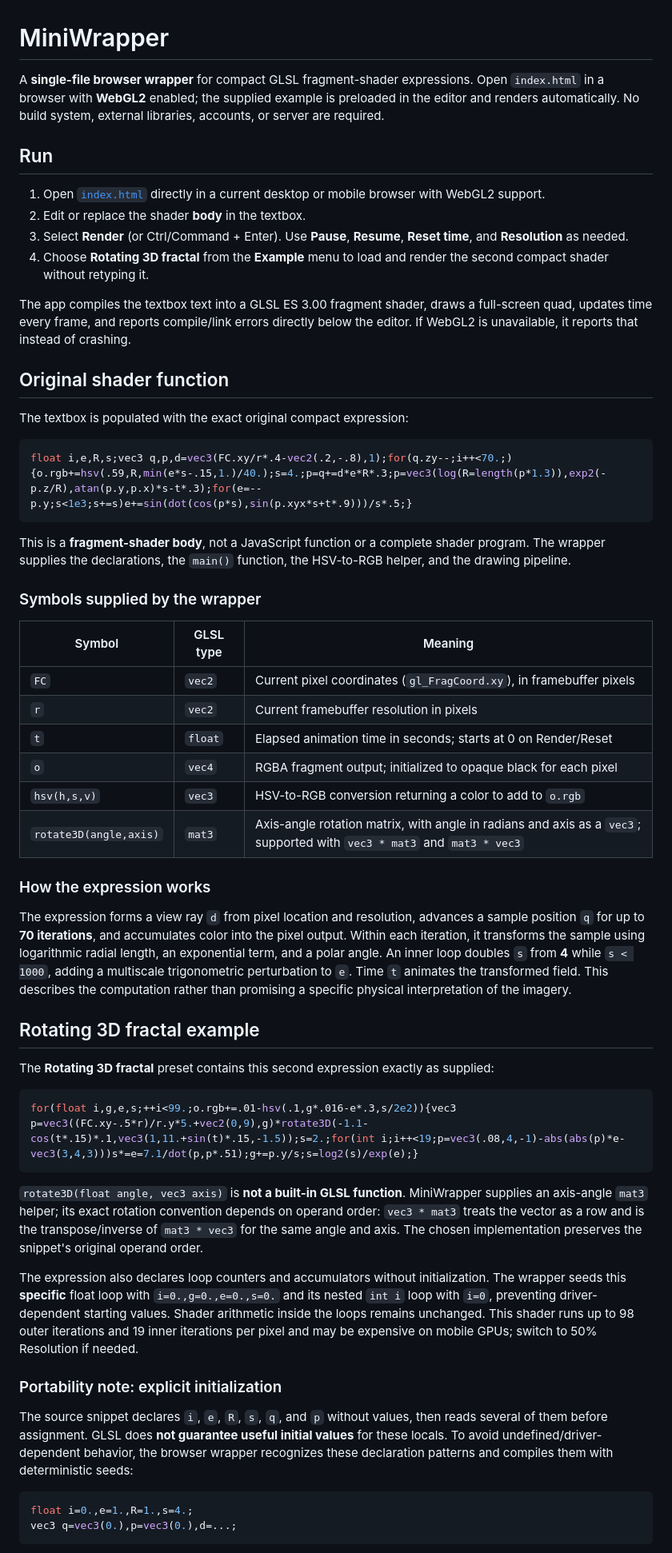
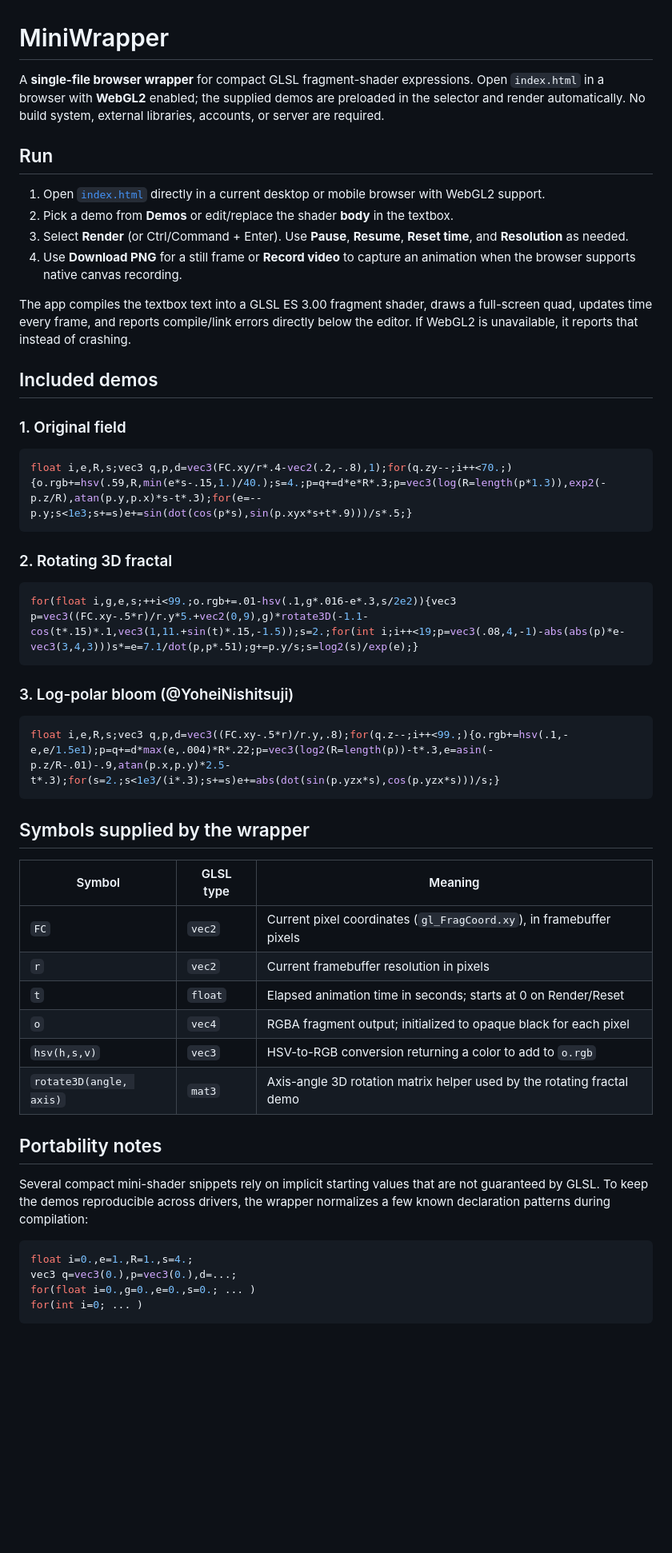
Before and after one commit to slmcav/MiniWrapper, a Markdown page: README.md, the part around one of its changes. Shown at 80% size. GitHub-like rendering; blank space fills up the shorter version.

Commit message:
Document demo attribution and PNG WebM MP4 exports

````diff
--- a/README.md
+++ b/README.md
@@ -1,27 +1,37 @@
 # MiniWrapper
 
-A **single-file browser wrapper** for compact GLSL fragment-shader expressions. Open `index.html` in a browser with **WebGL2** enabled; the supplied example is preloaded in the editor and renders automatically. No build system, external libraries, accounts, or server are required.
+A **single-file browser wrapper** for compact GLSL fragment-shader expressions. Open `index.html` in a browser with **WebGL2** enabled; the supplied demos are preloaded in the selector and render automatically. No build system, external libraries, accounts, or server are required.
 
 ## Run
 
 1. Open [`index.html`](index.html) directly in a current desktop or mobile browser with WebGL2 support.
-2. Edit or replace the shader **body** in the textbox.
+2. Pick a demo from **Demos** or edit/replace the shader **body** in the textbox.
 3. Select **Render** (or Ctrl/Command + Enter). Use **Pause**, **Resume**, **Reset time**, and **Resolution** as needed.
-4. Choose **Rotating 3D fractal** from the **Example** menu to load and render the second compact shader without retyping it.
+4. Use **Download PNG** for a still frame or **Record video** to capture an animation when the browser supports native canvas recording.
 
 The app compiles the textbox text into a GLSL ES 3.00 fragment shader, draws a full-screen quad, updates time every frame, and reports compile/link errors directly below the editor. If WebGL2 is unavailable, it reports that instead of crashing.
 
-## Original shader function
+## Included demos
 
-The textbox is populated with the exact original compact expression:
+### 1. Original field
 
 ```glsl
 float i,e,R,s;vec3 q,p,d=vec3(FC.xy/r*.4-vec2(.2,-.8),1);for(q.zy--;i++<70.;){o.rgb+=hsv(.59,R,min(e*s-.15,1.)/40.);s=4.;p=q+=d*e*R*.3;p=vec3(log(R=length(p*1.3)),exp2(-p.z/R),atan(p.y,p.x)*s-t*.3);for(e=--p.y;s<1e3;s+=s)e+=sin(dot(cos(p*s),sin(p.xyx*s+t*.9)))/s*.5;}
 ```
 
-This is a **fragment-shader body**, not a JavaScript function or a complete shader program. The wrapper supplies the declarations, the `main()` function, the HSV-to-RGB helper, and the drawing pipeline.
+### 2. Rotating 3D fractal
 
-### Symbols supplied by the wrapper
+```glsl
+for(float i,g,e,s;++i<99.;o.rgb+=.01-hsv(.1,g*.016-e*.3,s/2e2)){vec3 p=vec3((FC.xy-.5*r)/r.y*5.+vec2(0,9),g)*rotate3D(-1.1-cos(t*.15)*.1,vec3(1,11.+sin(t)*.15,-1.5));s=2.;for(int i;i++<19;p=vec3(.08,4,-1)-abs(abs(p)*e-vec3(3,4,3)))s*=e=7.1/dot(p,p*.51);g+=p.y/s;s=log2(s)/exp(e);}
+```
+
+### 3. Log-polar bloom (@YoheiNishitsuji)
+
+```glsl
+float i,e,R,s;vec3 q,p,d=vec3((FC.xy-.5*r)/r.y,.8);for(q.z--;i++<99.;){o.rgb+=hsv(.1,-e,e/1.5e1);p=q+=d*max(e,.004)*R*.22;p=vec3(log2(R=length(p))-t*.3,e=asin(-p.z/R-.01)-.9,atan(p.x,p.y)*2.5-t*.3);for(s=2.;s<1e3/(i*.3);s+=s)e+=abs(dot(sin(p.yzx*s),cos(p.yzx*s)))/s;}
+```
+
+## Symbols supplied by the wrapper
 
 | Symbol | GLSL type | Meaning |
 | --- | --- | --- |
@@ -30,30 +40,16 @@ This is a **fragment-shader body**, not a JavaScript function or a complete shad
 | `t` | `float` | Elapsed animation time in seconds; starts at 0 on Render/Reset |
 | `o` | `vec4` | RGBA fragment output; initialized to opaque black for each pixel |
 | `hsv(h,s,v)` | `vec3` | HSV-to-RGB conversion returning a color to add to `o.rgb` |
-| `rotate3D(angle,axis)` | `mat3` | Axis-angle rotation matrix, with angle in radians and axis as a `vec3`; supported with `vec3 * mat3` and `mat3 * vec3` |
+| `rotate3D(angle, axis)` | `mat3` | Axis-angle 3D rotation matrix helper used by the rotating fractal demo |
 
-### How the expression works
+## Portability notes
 
-The expression forms a view ray `d` from pixel location and resolution, advances a sample position `q` for up to **70 iterations**, and accumulates color into the pixel output. Within each iteration, it transforms the sample using logarithmic radial length, an exponential term, and a polar angle. An inner loop doubles `s` from **4** while `s < 1000`, adding a multiscale trigonometric perturbation to `e`. Time `t` animates the transformed field. This describes the computation rather than promising a specific physical interpretation of the imagery.
-
-## Rotating 3D fractal example
-
-The **Rotating 3D fractal** preset contains this second expression exactly as supplied:
-
-```glsl
-for(float i,g,e,s;++i<99.;o.rgb+=.01-hsv(.1,g*.016-e*.3,s/2e2)){vec3 p=vec3((FC.xy-.5*r)/r.y*5.+vec2(0,9),g)*rotate3D(-1.1-cos(t*.15)*.1,vec3(1,11.+sin(t)*.15,-1.5));s=2.;for(int i;i++<19;p=vec3(.08,4,-1)-abs(abs(p)*e-vec3(3,4,3)))s*=e=7.1/dot(p,p*.51);g+=p.y/s;s=log2(s)/exp(e);}
-```
-
-`rotate3D(float angle, vec3 axis)` is **not a built-in GLSL function**. MiniWrapper supplies an axis-angle `mat3` helper; its exact rotation convention depends on operand order: `vec3 * mat3` treats the vector as a row and is the transpose/inverse of `mat3 * vec3` for the same angle and axis. The chosen implementation preserves the snippet's original operand order.
-
-The expression also declares loop counters and accumulators without initialization. The wrapper seeds this **specific** float loop with `i=0.,g=0.,e=0.,s=0.` and its nested `int i` loop with `i=0`, preventing driver-dependent starting values. Shader arithmetic inside the loops remains unchanged. This shader runs up to 98 outer iterations and 19 inner iterations per pixel and may be expensive on mobile GPUs; switch to 50% Resolution if needed.
-
-### Portability note: explicit initialization
-
-The source snippet declares `i`, `e`, `R`, `s`, `q`, and `p` without values, then reads several of them before assignment. GLSL does **not guarantee useful initial values** for these locals. To avoid undefined/driver-dependent behavior, the browser wrapper recognizes these declaration patterns and compiles them with deterministic seeds:
+Several compact mini-shader snippets rely on implicit starting values that are not guaranteed by GLSL. To keep the demos reproducible across drivers, the wrapper normalizes a few known declaration patterns during compilation:
 
 ```glsl
 float i=0.,e=1.,R=1.,s=4.;
 vec3 q=vec3(0.),p=vec3(0.),d=...;
+for(float i=0.,g=0.,e=0.,s=0.; ... )
+for(int i=0; ... )
 ```
 
````
Also changed, not shown: other parts of README.md (+11 -5 lines).
